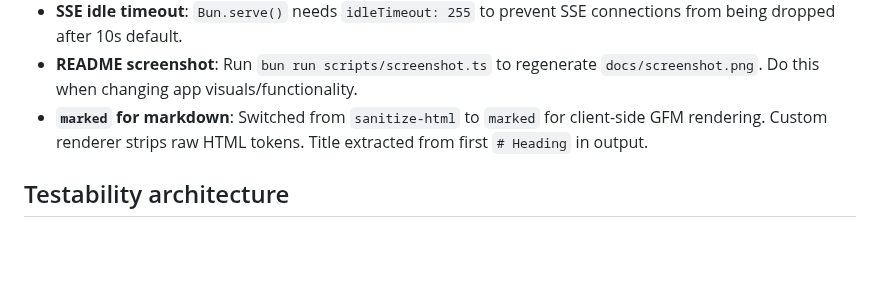
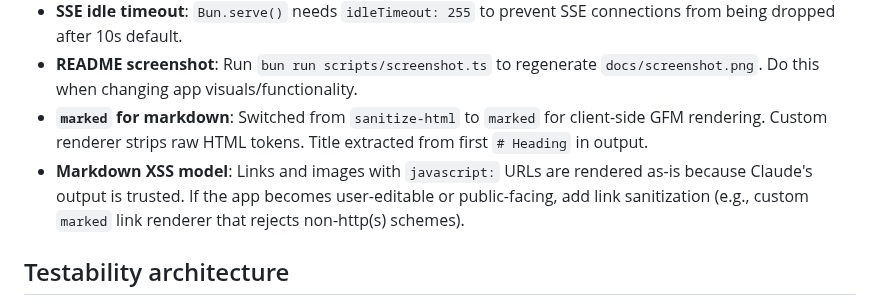
Before and after one commit to jiri-prokop-pb/floudeck, a Markdown page: CLAUDE.md, the part around the change. Rendered like a GitHub page; blank space fills up the shorter version.

Commit message:
Fix stale HTML references in PLAN.md and document XSS trust model
Co-Authored-By: Claude Opus 4.6 (1M context) <noreply@anthropic.com>

```diff
--- a/CLAUDE.md
+++ b/CLAUDE.md
@@ -69,6 +69,7 @@ Record non-obvious decisions here as they come up during implementation. Format:
 - **SSE idle timeout**: `Bun.serve()` needs `idleTimeout: 255` to prevent SSE connections from being dropped after 10s default.
 - **README screenshot**: Run `bun run scripts/screenshot.ts` to regenerate `docs/screenshot.png`. Do this when changing app visuals/functionality.
 - **`marked` for markdown**: Switched from `sanitize-html` to `marked` for client-side GFM rendering. Custom renderer strips raw HTML tokens. Title extracted from first `# Heading` in output.
+- **Markdown XSS model**: Links and images with `javascript:` URLs are rendered as-is because Claude's output is trusted. If the app becomes user-editable or public-facing, add link sanitization (e.g., custom `marked` link renderer that rejects non-http(s) schemes).
 
 ## Testability architecture
 
```
Also changed, not shown: PLAN.md (+12 -16 lines).
